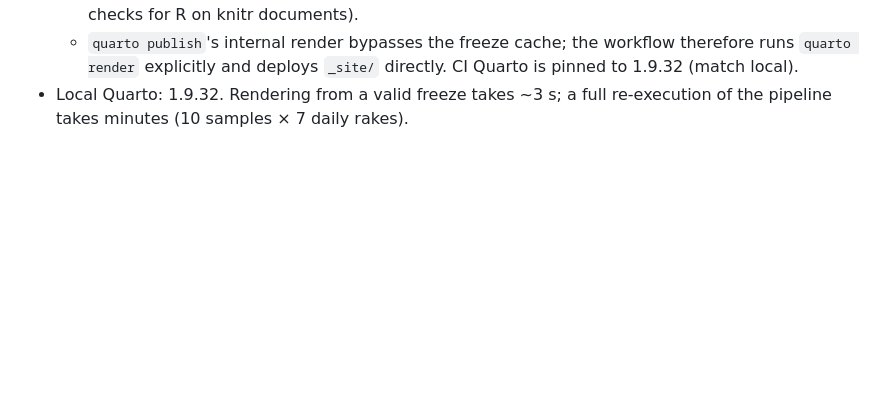
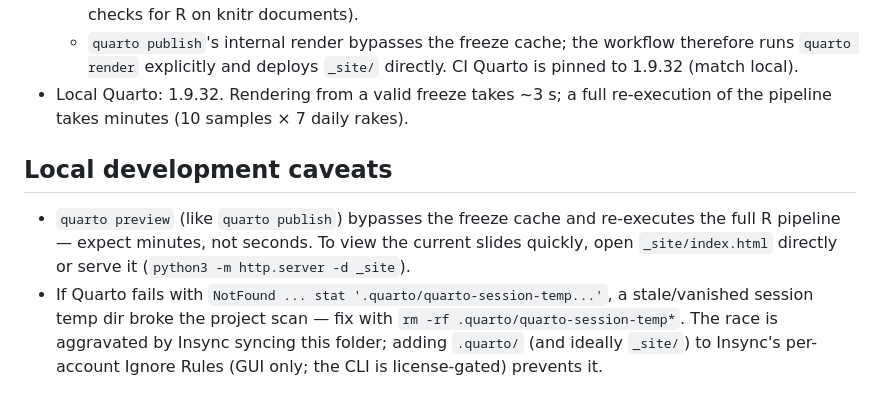
Before and after one commit to robruu/tam-smaller-panel-slides, a Markdown page: AGENTS.md, the part around the change. Rendered like a GitHub page; blank space fills up the shorter version.

Commit message:
Document preview/freeze caveat and .quarto temp-dir fix in AGENTS.md

```diff
--- a/AGENTS.md
+++ b/AGENTS.md
@@ -88,3 +88,15 @@ https://robruu.github.io/tam-smaller-panel-slides/
     directly. CI Quarto is pinned to 1.9.32 (match local).
 - Local Quarto: 1.9.32. Rendering from a valid freeze takes ~3 s; a full
   re-execution of the pipeline takes minutes (10 samples × 7 daily rakes).
+
+## Local development caveats
+
+- `quarto preview` (like `quarto publish`) bypasses the freeze cache and
+  re-executes the full R pipeline — expect minutes, not seconds. To view the
+  current slides quickly, open `_site/index.html` directly or serve it
+  (`python3 -m http.server -d _site`).
+- If Quarto fails with `NotFound ... stat '.quarto/quarto-session-temp...'`,
+  a stale/vanished session temp dir broke the project scan — fix with
+  `rm -rf .quarto/quarto-session-temp*`. The race is aggravated by Insync
+  syncing this folder; adding `.quarto/` (and ideally `_site/`) to Insync's
+  per-account Ignore Rules (GUI only; the CLI is license-gated) prevents it.
```
